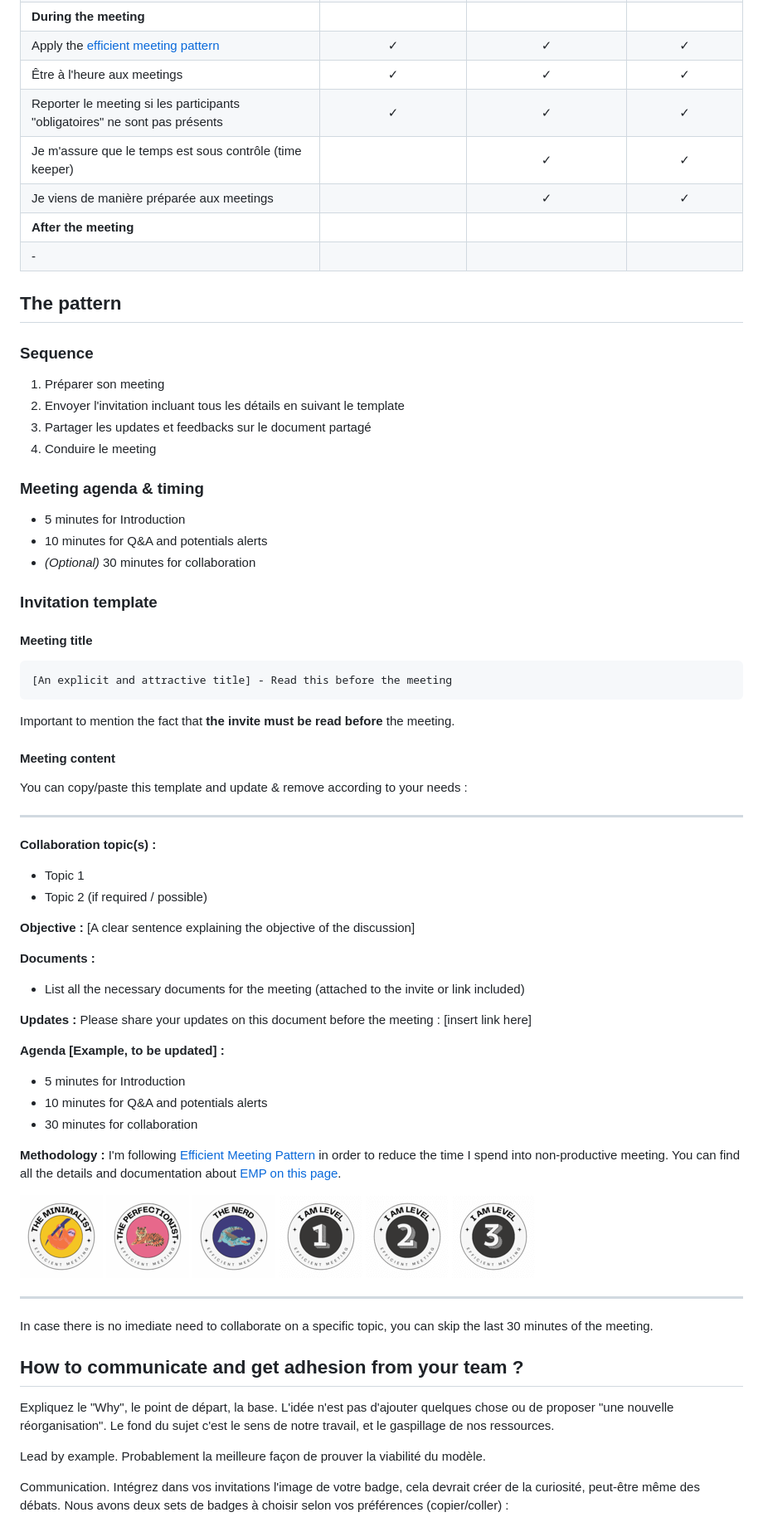
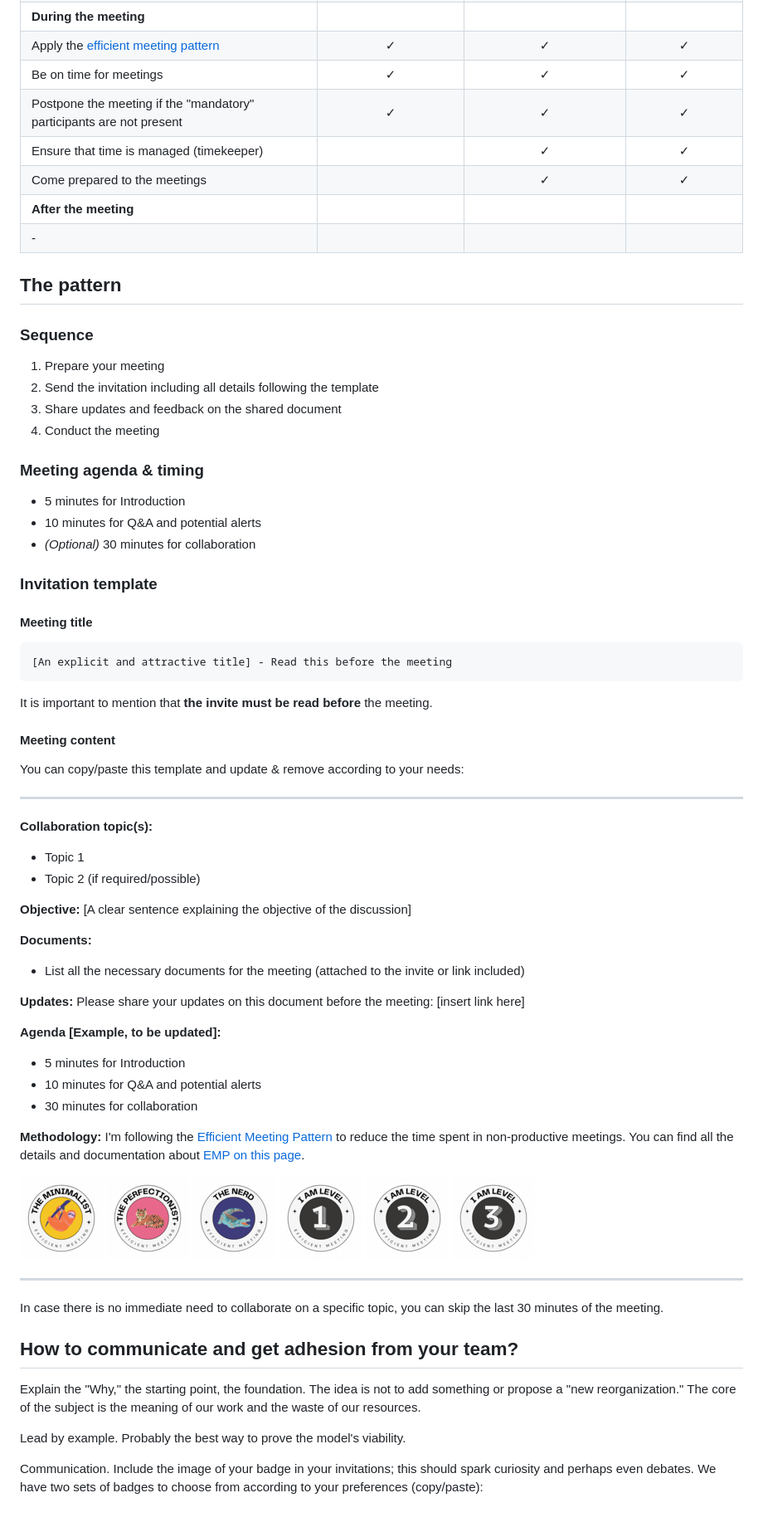
Before and after one commit to blamouche/notimetowaste, a Markdown page: README.md, the part around one of its changes. Shown at 83% size. Rendered like a GitHub page.

```diff
--- a/README.md
+++ b/README.md
@@ -39,63 +44,68 @@ Ci-dessous, le détail des 3 niveaux EMP.
 | **During the meeting** | | | |
 | Apply the [efficient meeting pattern](#the-pattern) | ✓ | ✓ | ✓ |
-| Être à l'heure aux meetings | ✓ | ✓ | ✓ |
-| Reporter le meeting si les participants "obligatoires" ne sont pas présents | ✓ | ✓ | ✓ |
-| Je m'assure que le temps est sous contrôle (time keeper) |  | ✓ | ✓ |
-| Je viens de manière préparée aux meetings |  | ✓ | ✓ |
+| Be on time for meetings | ✓ | ✓ | ✓ |
+| Postpone the meeting if the "mandatory" participants are not present | ✓ | ✓ | ✓ |
+| Ensure that time is managed (timekeeper) |  | ✓ | ✓ |
+| Come prepared to the meetings |  | ✓ | ✓ |
 | **After the meeting** | | | |
 | - |  |  |  |
+
+
+
 
 
 ## The pattern
 
 ### Sequence
 
-1. Préparer son meeting
-2. Envoyer l'invitation incluant tous les détails en suivant le template
-3. Partager les updates et feedbacks sur le document partagé
-4. Conduire le meeting
-
+1. Prepare your meeting
+2. Send the invitation including all details following the template
+3. Share updates and feedback on the shared document
+4. Conduct the meeting
 
 ### Meeting agenda & timing
 - 5 minutes for Introduction
-- 10 minutes for Q&A and potentials alerts
+- 10 minutes for Q&A and potential alerts
 - *(Optional)* 30 minutes for collaboration
 
 ### Invitation template
+
+
+
 
 #### Meeting title
 
     [An explicit and attractive title] - Read this before the meeting
 
-Important to mention the fact that **the invite must be read before** the meeting.
+It is important to mention that **the invite must be read before** the meeting.
 
 #### Meeting content
 
-You can copy/paste this template and update & remove according to your needs :
+You can copy/paste this template and update & remove according to your needs:
 
 ---
 
-**Collaboration topic(s) :**
+**Collaboration topic(s):**
    - Topic 1
-   - Topic 2 (if required / possible)
+   - Topic 2 (if required/possible)
 
-**Objective :**
+**Objective:**
 [A clear sentence explaining the objective of the discussion]
 
-**Documents :**
+**Documents:**
 - List all the necessary documents for the meeting (attached to the invite or link included)
 
-**Updates :**
-Please share your updates on this document before the meeting :
+**Updates:**
+Please share your updates on this document before the meeting:
 [insert link here]
 
-**Agenda [Example, to be updated] :**
+**Agenda [Example, to be updated]:**
 - 5 minutes for Introduction
-- 10 minutes for Q&A and potentials alerts
+- 10 minutes for Q&A and potential alerts
 - 30 minutes for collaboration
 
-**Methodology :**
-I'm following [Efficient Meeting Pattern](https://blamouche.github.io/efficientmeeting/) in order to reduce the time I spend into non-productive meeting.
+**Methodology:**
+I'm following the [Efficient Meeting Pattern](https://blamouche.github.io/efficientmeeting/) to reduce the time spent in non-productive meetings.
 You can find all the details and documentation about [EMP on this page](https://blamouche.github.io/efficientmeeting/).
 
 [![Level 1](icons/level-minimalist-s.png)](https://blamouche.github.io/efficientmeeting/)
@@ -107,16 +117,17 @@ You can find all the details and documentation about [EMP on this page](https://
 
 ---
 
-In case there is no imediate need to collaborate on a specific topic, you can skip the last 30 minutes of the meeting.
+In case there is no immediate need to collaborate on a specific topic, you can skip the last 30 minutes of the meeting.
 
-## How to communicate and get adhesion from your team ?
 
-Expliquez le "Why", le point de départ, la base. L'idée n'est pas d'ajouter quelques chose ou de proposer "une nouvelle réorganisation". Le fond du sujet c'est le sens de notre travail, et le gaspillage de nos ressources.
+## How to communicate and get adhesion from your team?
 
-Lead by example. Probablement la meilleure façon de prouver la viabilité du modèle.
+Explain the "Why," the starting point, the foundation. The idea is not to add something or propose a "new reorganization." The core of the subject is the meaning of our work and the waste of our resources.
 
-Communication. Intégrez dans vos invitations l'image de votre badge, cela devrait créer de la curiosité, peut-être même des débats.
-Nous avons deux sets de badges à choisir selon vos préférences (copier/coller) :
+Lead by example. Probably the best way to prove the model's viability.
+
+Communication. Include the image of your badge in your invitations; this should spark curiosity and perhaps even debates.
+We have two sets of badges to choose from according to your preferences (copy/paste):
 
 [![Level 1](icons/level-minimalist-s.png)](https://blamouche.github.io/efficientmeeting/)
 [![Level 2](icons/level-perfectionist-s.png)](https://blamouche.github.io/efficientmeeting/)
```
Also changed, not shown: other parts of README.md (+54 -48 lines).
